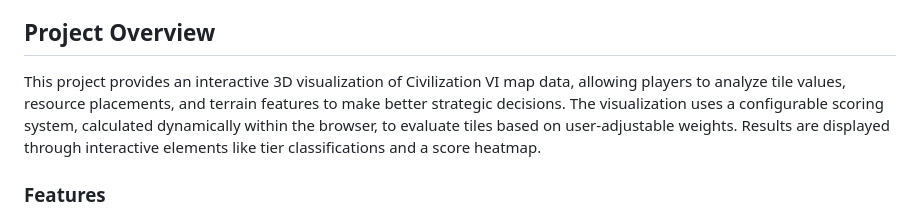
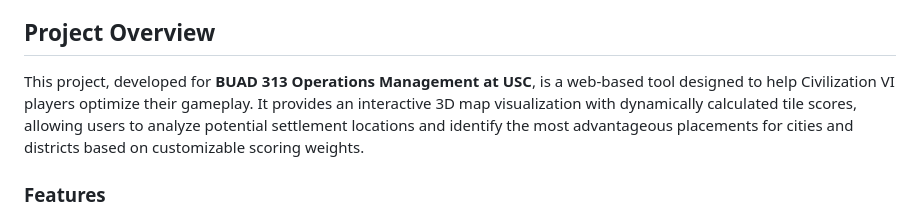
Before and after one commit to charlie-brunold/Civ6-Optimizer, a Markdown page: README.md, the part around the change. GitHub-like rendering.

```diff
--- a/README.md
+++ b/README.md
@@ -4,7 +4,7 @@ A web-based visualization and optimization tool for Civilization VI maps that he
 
 ## Project Overview
 
-This project provides an interactive 3D visualization of Civilization VI map data, allowing players to analyze tile values, resource placements, and terrain features to make better strategic decisions. The visualization uses a configurable scoring system, calculated dynamically within the browser, to evaluate tiles based on user-adjustable weights. Results are displayed through interactive elements like tier classifications and a score heatmap.
+This project, developed for **BUAD 313 Operations Management at USC**, is a web-based tool designed to help Civilization VI players optimize their gameplay. It provides an interactive 3D map visualization with dynamically calculated tile scores, allowing users to analyze potential settlement locations and identify the most advantageous placements for cities and districts based on customizable scoring weights.
 
 ### Features
 
```
